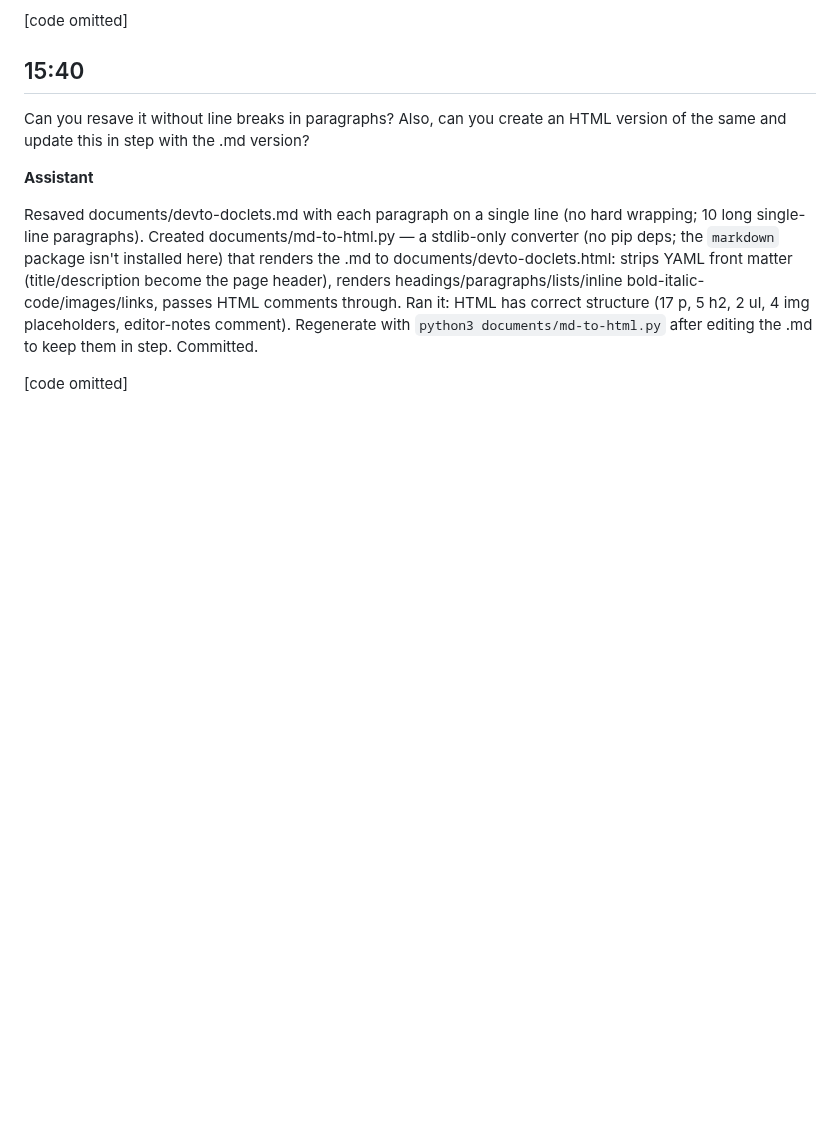
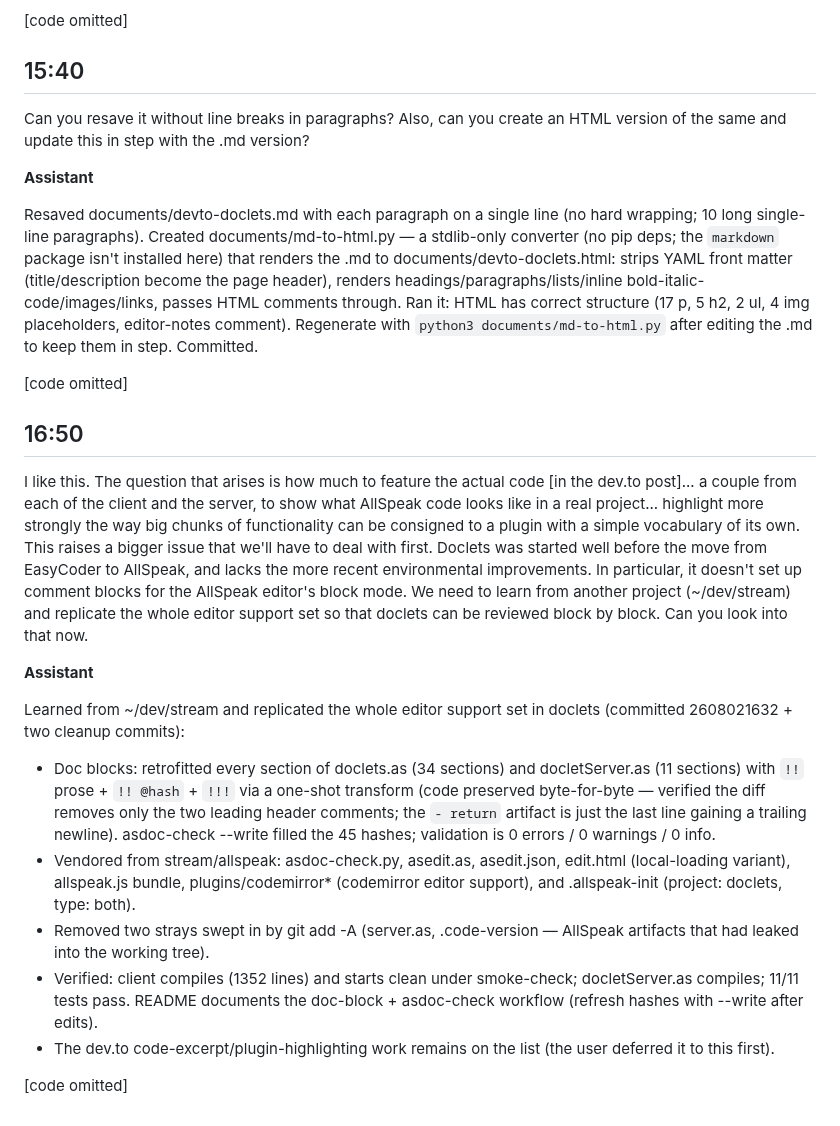
Before and after one commit to easycoder/doclets, a Markdown page: conversation/002.md, the part around the change. Drawn GitHub-style; blank space fills up the shorter version.

```diff
--- a/conversation/002.md
+++ b/conversation/002.md
@@ -210,3 +210,18 @@ Can you resave it without line breaks in paragraphs? Also, can you create an HTM
 Resaved documents/devto-doclets.md with each paragraph on a single line (no hard wrapping; 10 long single-line paragraphs). Created documents/md-to-html.py — a stdlib-only converter (no pip deps; the `markdown` package isn't installed here) that renders the .md to documents/devto-doclets.html: strips YAML front matter (title/description become the page header), renders headings/paragraphs/lists/inline bold-italic-code/images/links, passes HTML comments through. Ran it: HTML has correct structure (17 p, 5 h2, 2 ul, 4 img placeholders, editor-notes comment). Regenerate with `python3 documents/md-to-html.py` after editing the .md to keep them in step. Committed.
 
 [code omitted]
+
+## 16:50
+
+I like this. The question that arises is how much to feature the actual code [in the dev.to post]... a couple from each of the client and the server, to show what AllSpeak code looks like in a real project... highlight more strongly the way big chunks of functionality can be consigned to a plugin with a simple vocabulary of its own. This raises a bigger issue that we'll have to deal with first. Doclets was started well before the move from EasyCoder to AllSpeak, and lacks the more recent environmental improvements. In particular, it doesn't set up comment blocks for the AllSpeak editor's block mode. We need to learn from another project (~/dev/stream) and replicate the whole editor support set so that doclets can be reviewed block by block. Can you look into that now.
+
+**Assistant**
+
+Learned from ~/dev/stream and replicated the whole editor support set in doclets (committed 2608021632 + two cleanup commits):
+- Doc blocks: retrofitted every section of doclets.as (34 sections) and docletServer.as (11 sections) with `!!` prose + `!! @hash` + `!!!` via a one-shot transform (code preserved byte-for-byte — verified the diff removes only the two leading header comments; the `- return` artifact is just the last line gaining a trailing newline). asdoc-check --write filled the 45 hashes; validation is 0 errors / 0 warnings / 0 info.
+- Vendored from stream/allspeak: asdoc-check.py, asedit.as, asedit.json, edit.html (local-loading variant), allspeak.js bundle, plugins/codemirror* (codemirror editor support), and .allspeak-init (project: doclets, type: both).
+- Removed two strays swept in by git add -A (server.as, .code-version — AllSpeak artifacts that had leaked into the working tree).
+- Verified: client compiles (1352 lines) and starts clean under smoke-check; docletServer.as compiles; 11/11 tests pass. README documents the doc-block + asdoc-check workflow (refresh hashes with --write after edits).
+- The dev.to code-excerpt/plugin-highlighting work remains on the list (the user deferred it to this first).
+
+[code omitted]
```
